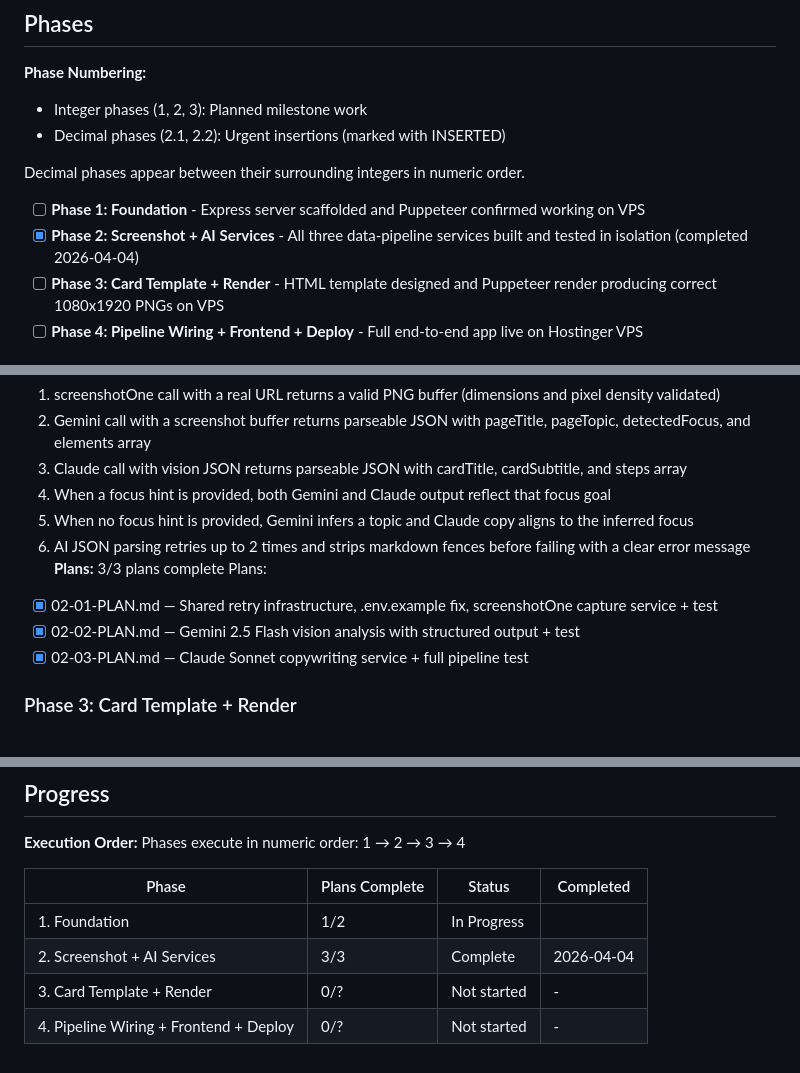
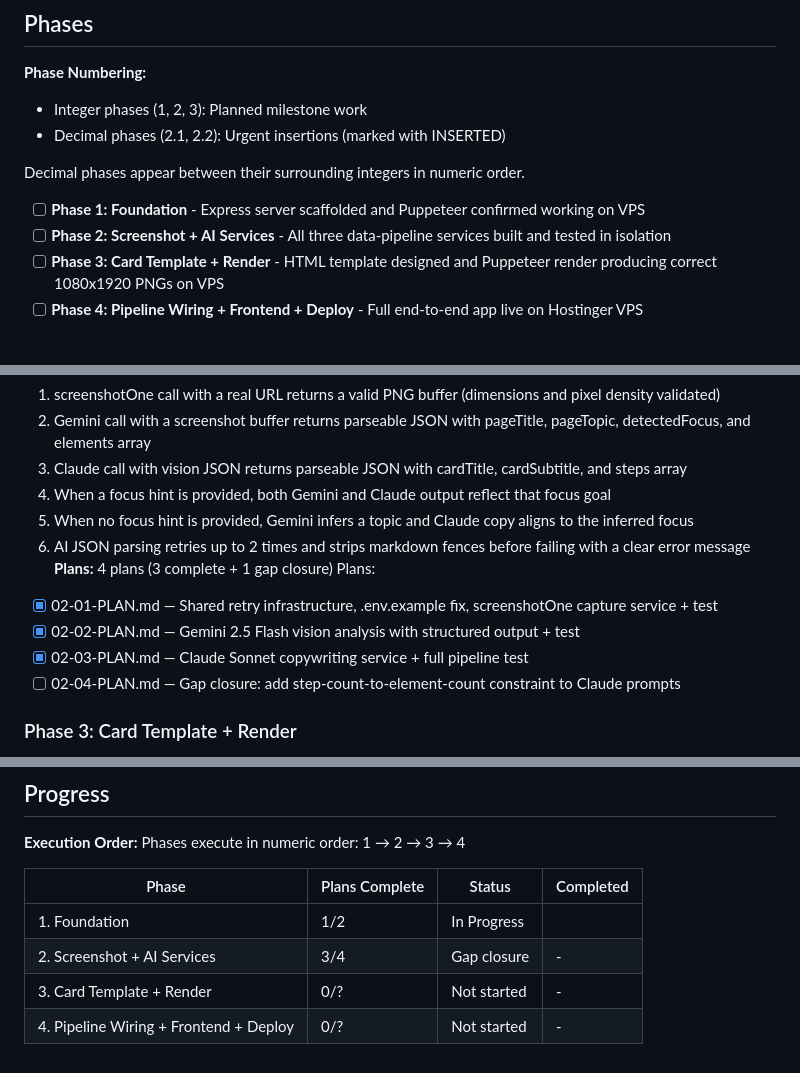
Before and after one commit to c2dusman/agentic-hack-annotator, a Markdown page: .planning/ROADMAP.md, 3 parts joined by grey strips. GitHub-like rendering.

Commit message:
docs(02-04): gap closure plan — add step-count constraint to Claude prompts

```diff
--- a/.planning/ROADMAP.md
+++ b/.planning/ROADMAP.md
@@ -13,7 +13,7 @@ Four phases follow the natural pipeline build order: scaffold the server and val
 Decimal phases appear between their surrounding integers in numeric order.
 
 - [ ] **Phase 1: Foundation** - Express server scaffolded and Puppeteer confirmed working on VPS
-- [x] **Phase 2: Screenshot + AI Services** - All three data-pipeline services built and tested in isolation (completed 2026-04-04)
+- [ ] **Phase 2: Screenshot + AI Services** - All three data-pipeline services built and tested in isolation
 - [ ] **Phase 3: Card Template + Render** - HTML template designed and Puppeteer render producing correct 1080x1920 PNGs on VPS
 - [ ] **Phase 4: Pipeline Wiring + Frontend + Deploy** - Full end-to-end app live on Hostinger VPS
 
@@ -44,11 +44,12 @@ Plans:
   4. When a focus hint is provided, both Gemini and Claude output reflect that focus goal
   5. When no focus hint is provided, Gemini infers a topic and Claude copy aligns to the inferred focus
   6. AI JSON parsing retries up to 2 times and strips markdown fences before failing with a clear error message
-**Plans:** 3/3 plans complete
+**Plans:** 4 plans (3 complete + 1 gap closure)
 Plans:
 - [x] 02-01-PLAN.md — Shared retry infrastructure, .env.example fix, screenshotOne capture service + test
 - [x] 02-02-PLAN.md — Gemini 2.5 Flash vision analysis with structured output + test
 - [x] 02-03-PLAN.md — Claude Sonnet copywriting service + full pipeline test
+- [ ] 02-04-PLAN.md — Gap closure: add step-count-to-element-count constraint to Claude prompts
 
 ### Phase 3: Card Template + Render
 **Goal**: The HTML card template renders a correct 1080x1920 dark-themed PNG via Puppeteer, with fonts embedded and all content slots filled
@@ -84,6 +85,6 @@ Phases execute in numeric order: 1 → 2 → 3 → 4
 | Phase | Plans Complete | Status | Completed |
 |-------|----------------|--------|-----------|
 | 1. Foundation | 1/2 | In Progress|  |
-| 2. Screenshot + AI Services | 3/3 | Complete   | 2026-04-04 |
+| 2. Screenshot + AI Services | 3/4 | Gap closure | - |
 | 3. Card Template + Render | 0/? | Not started | - |
 | 4. Pipeline Wiring + Frontend + Deploy | 0/? | Not started | - |
```
Also changed, not shown: 1 other file.
